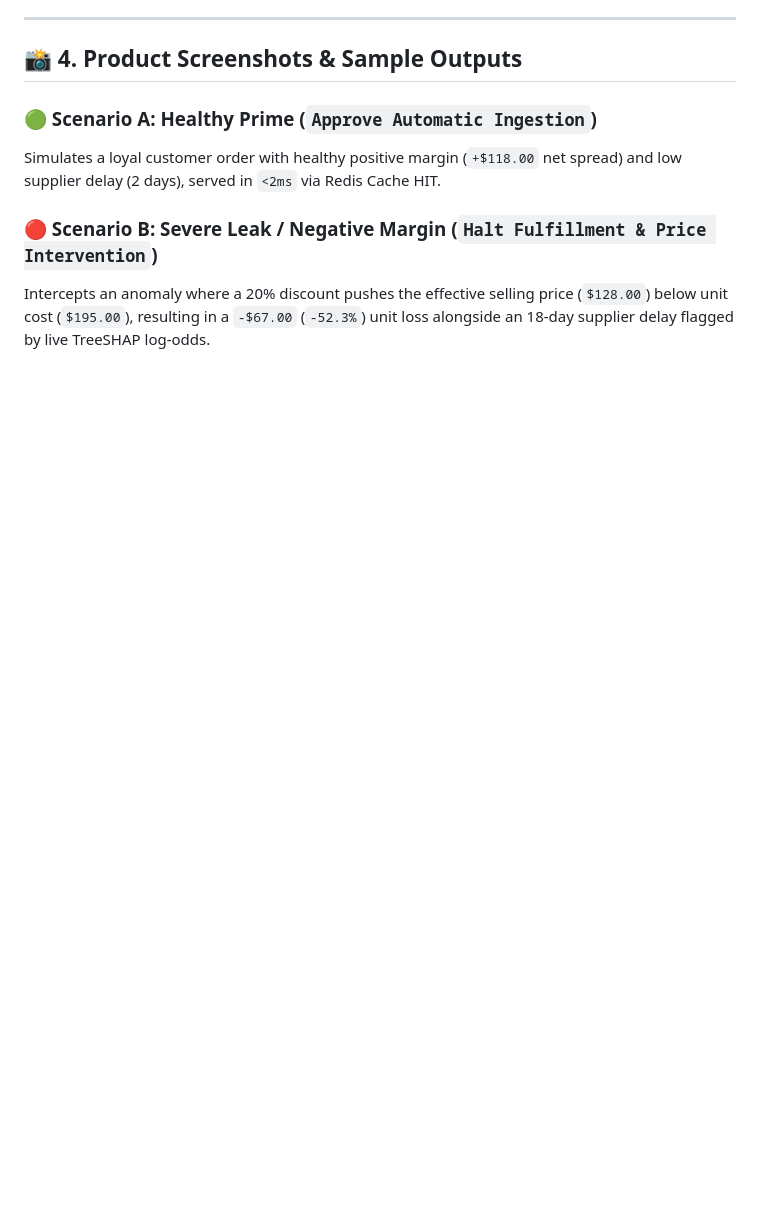
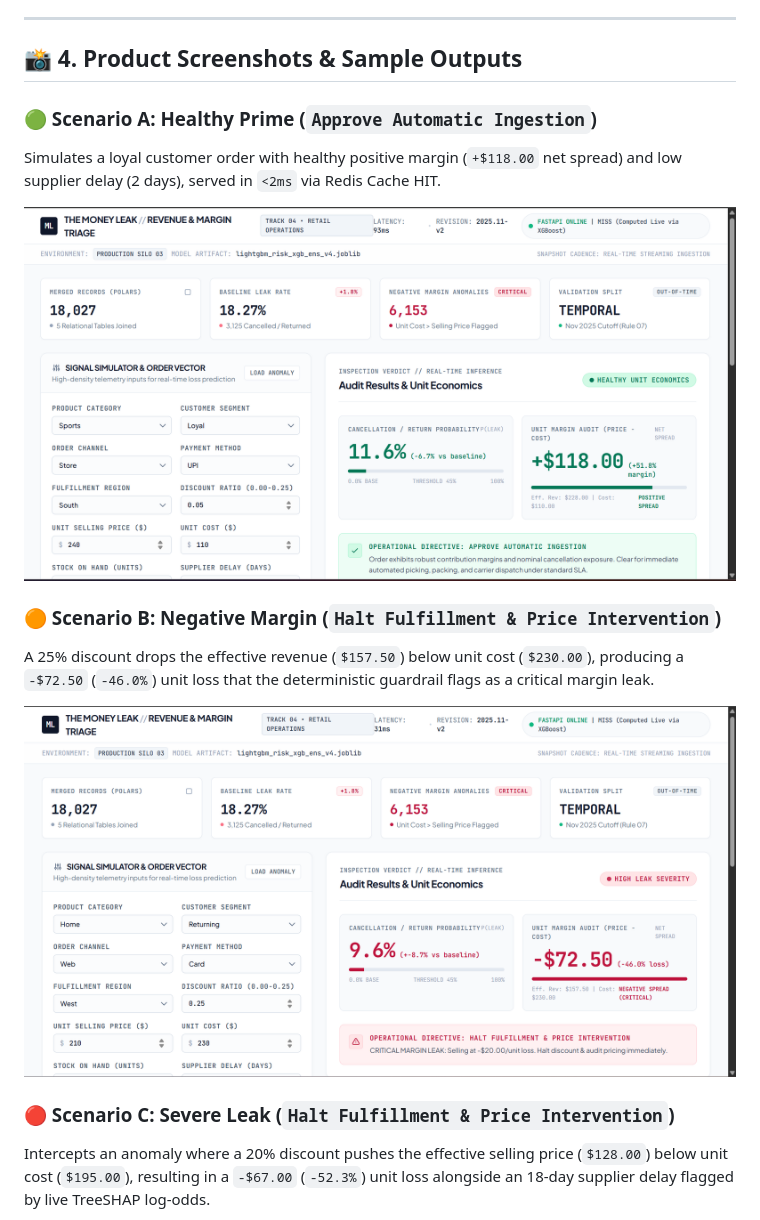
Before and after one commit to Davish-code/datathon-2026, a Markdown page: README.md, the part around one of its changes. GitHub-like rendering; pictures changed too: screenshots/01-healthy-prime.png (added), screenshots/02-negative-margin.png (added); blank space fills up the shorter version.

Commit message:
output-updates

```diff
--- a/README.md
+++ b/README.md
@@ -72,6 +72,18 @@ MarginGuard AI is a decoupled, 3-tier operational decision-support workstation b
 
 Simulates a loyal customer order with healthy positive margin (`+$118.00` net spread) and low supplier delay (2 days), served in `<2ms` via Redis Cache HIT.
 
-### 🔴 Scenario B: Severe Leak / Negative Margin (`Halt Fulfillment & Price Intervention`)
+<p align="center">
+  <img src="screenshots/01-healthy-prime.png" alt="Healthy Prime - Approve Automatic Ingestion" width="100%">
+</p>
+
+### 🟠 Scenario B: Negative Margin (`Halt Fulfillment & Price Intervention`)
+
+A 25% discount drops the effective revenue (`$157.50`) below unit cost (`$230.00`), producing a `-$72.50` (`-46.0%`) unit loss that the deterministic guardrail flags as a critical margin leak.
+
+<p align="center">
+  <img src="screenshots/02-negative-margin.png" alt="Negative Margin - Halt Fulfillment & Price Intervention" width="100%">
+</p>
+
+### 🔴 Scenario C: Severe Leak (`Halt Fulfillment & Price Intervention`)
 
 Intercepts an anomaly where a 20% discount pushes the effective selling price (`$128.00`) below unit cost (`$195.00`), resulting in a `-$67.00` (`-52.3%`) unit loss alongside an 18-day supplier delay flagged by live TreeSHAP log-odds.
```
Also changed, not shown: other parts of README.md (+4 -0 lines), screenshots/03-severe-leak.png (added).
